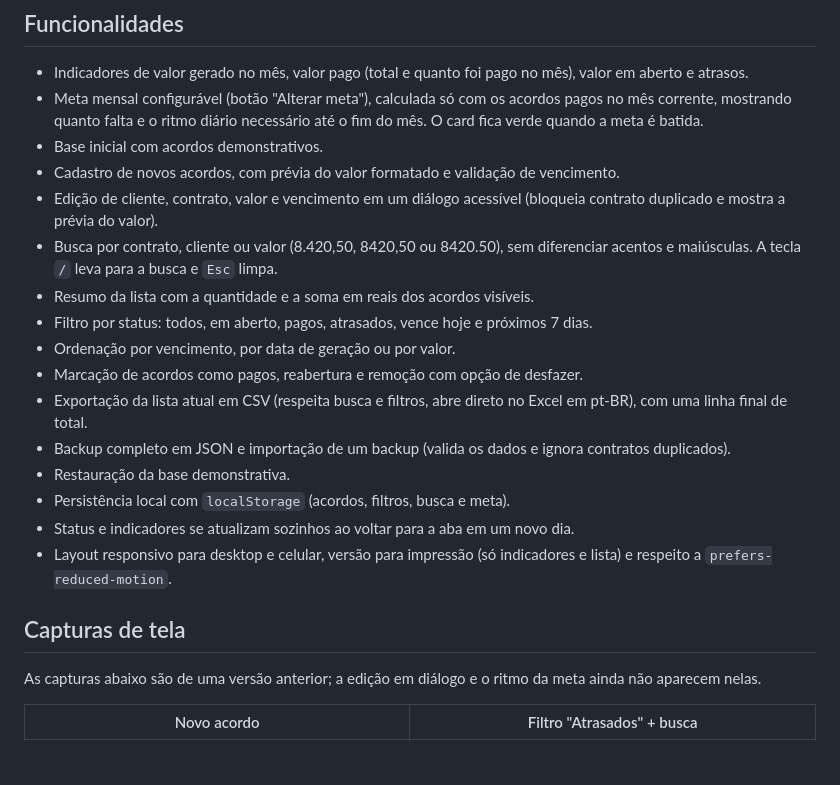
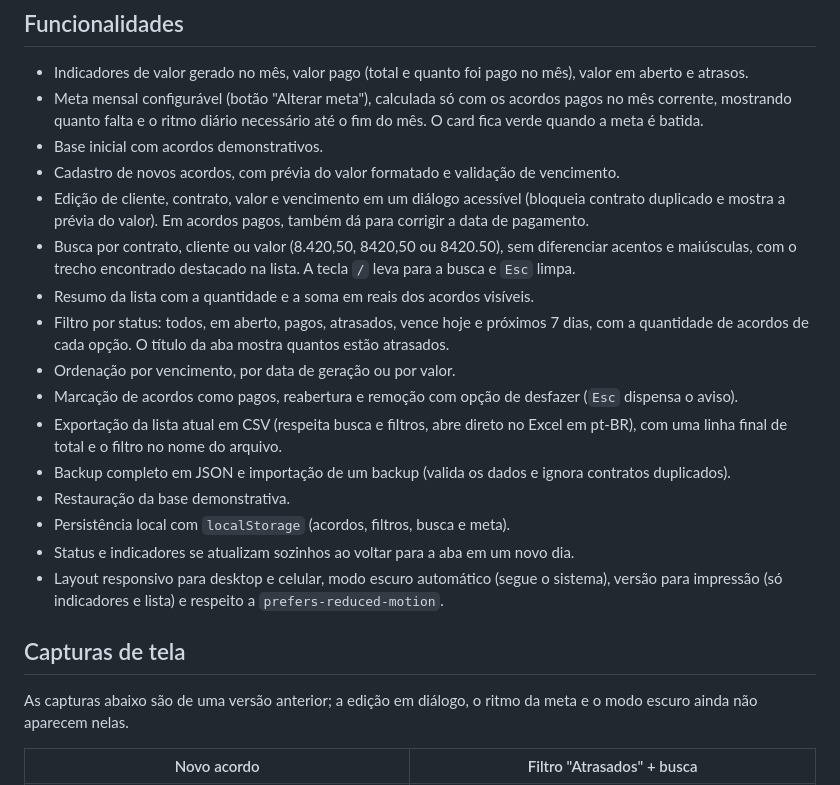
Before and after one commit to brunohinz/carteira-acordos, a Markdown page: README.md, the part around the change. Drawn GitHub-style; blank space fills up the shorter version.

Commit message:
docs: README (pt e en) com modo escuro, data de pagamento editável, destaque da busca, contagem nos filtros e título da aba

```diff
--- a/README.md
+++ b/README.md
@@ -14,22 +14,22 @@ Dashboard front-end para acompanhamento de acordos financeiros, criado como proj
 - Meta mensal configurável (botão "Alterar meta"), calculada só com os acordos pagos no mês corrente, mostrando quanto falta e o ritmo diário necessário até o fim do mês. O card fica verde quando a meta é batida.
 - Base inicial com acordos demonstrativos.
 - Cadastro de novos acordos, com prévia do valor formatado e validação de vencimento.
-- Edição de cliente, contrato, valor e vencimento em um diálogo acessível (bloqueia contrato duplicado e mostra a prévia do valor).
-- Busca por contrato, cliente ou valor (8.420,50, 8420,50 ou 8420.50), sem diferenciar acentos e maiúsculas. A tecla `/` leva para a busca e `Esc` limpa.
+- Edição de cliente, contrato, valor e vencimento em um diálogo acessível (bloqueia contrato duplicado e mostra a prévia do valor). Em acordos pagos, também dá para corrigir a data de pagamento.
+- Busca por contrato, cliente ou valor (8.420,50, 8420,50 ou 8420.50), sem diferenciar acentos e maiúsculas, com o trecho encontrado destacado na lista. A tecla `/` leva para a busca e `Esc` limpa.
 - Resumo da lista com a quantidade e a soma em reais dos acordos visíveis.
-- Filtro por status: todos, em aberto, pagos, atrasados, vence hoje e próximos 7 dias.
+- Filtro por status: todos, em aberto, pagos, atrasados, vence hoje e próximos 7 dias, com a quantidade de acordos de cada opção. O título da aba mostra quantos estão atrasados.
 - Ordenação por vencimento, por data de geração ou por valor.
-- Marcação de acordos como pagos, reabertura e remoção com opção de desfazer.
-- Exportação da lista atual em CSV (respeita busca e filtros, abre direto no Excel em pt-BR), com uma linha final de total.
+- Marcação de acordos como pagos, reabertura e remoção com opção de desfazer (`Esc` dispensa o aviso).
+- Exportação da lista atual em CSV (respeita busca e filtros, abre direto no Excel em pt-BR), com uma linha final de total e o filtro no nome do arquivo.
 - Backup completo em JSON e importação de um backup (valida os dados e ignora contratos duplicados).
 - Restauração da base demonstrativa.
 - Persistência local com `localStorage` (acordos, filtros, busca e meta).
 - Status e indicadores se atualizam sozinhos ao voltar para a aba em um novo dia.
-- Layout responsivo para desktop e celular, versão para impressão (só indicadores e lista) e respeito a `prefers-reduced-motion`.
+- Layout responsivo para desktop e celular, modo escuro automático (segue o sistema), versão para impressão (só indicadores e lista) e respeito a `prefers-reduced-motion`.
 
 ## Capturas de tela
 
-As capturas abaixo são de uma versão anterior; a edição em diálogo e o ritmo da meta ainda não aparecem nelas.
+As capturas abaixo são de uma versão anterior; a edição em diálogo, o ritmo da meta e o modo escuro ainda não aparecem nelas.
 
 | Novo acordo | Filtro "Atrasados" + busca |
 |---|---|
```
Also changed, not shown: README.en.md (+7 -7 lines).
